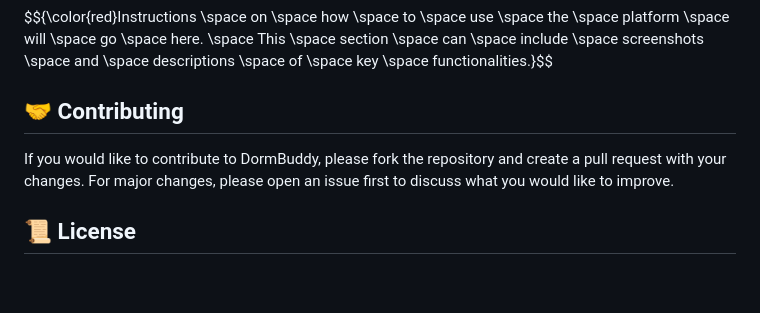
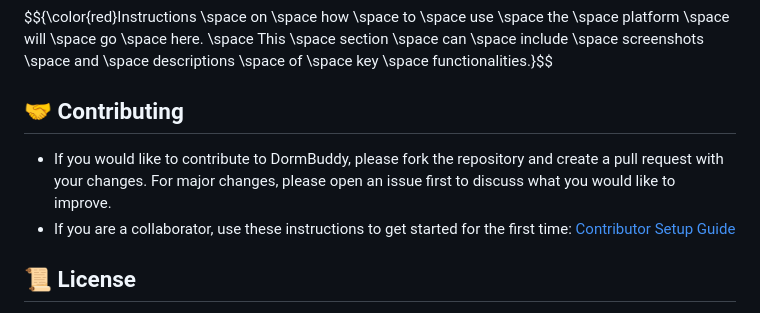
Before and after one commit to ErnestoLeiva/DormBuddy, a Markdown page: README.md, the part around the change. GitHub-like rendering; blank space fills up the shorter version.

Commit message:
Update README.md
added instruction for collaborator on contributing section

```diff
--- a/README.md
+++ b/README.md
@@ -38,7 +38,8 @@ DormBuddy is designed to simplify the lives of students living in dormitories by
 $${\color{red}Instructions \space on \space how \space to \space use \space the \space platform \space will \space go \space here. \space This \space section \space can \space include \space screenshots \space and \space descriptions \space of \space key \space functionalities.}$$
 
 ## 🤝 Contributing
-If you would like to contribute to DormBuddy, please fork the repository and create a pull request with your changes. For major changes, please open an issue first to discuss what you would like to improve.
+- If you would like to contribute to DormBuddy, please fork the repository and create a pull request with your changes. For major changes, please open an issue first to discuss what you would like to improve.
+- If you are a collaborator, use these instructions to get started for the first time: [Contributor Setup Guide](SETUP.md)
 
 ## 📜 License
 This project is licensed under the **Creative Commons Attribution-NonCommercial-ShareAlike 4.0 International (CC BY-NC-SA 4.0)** License.
```
